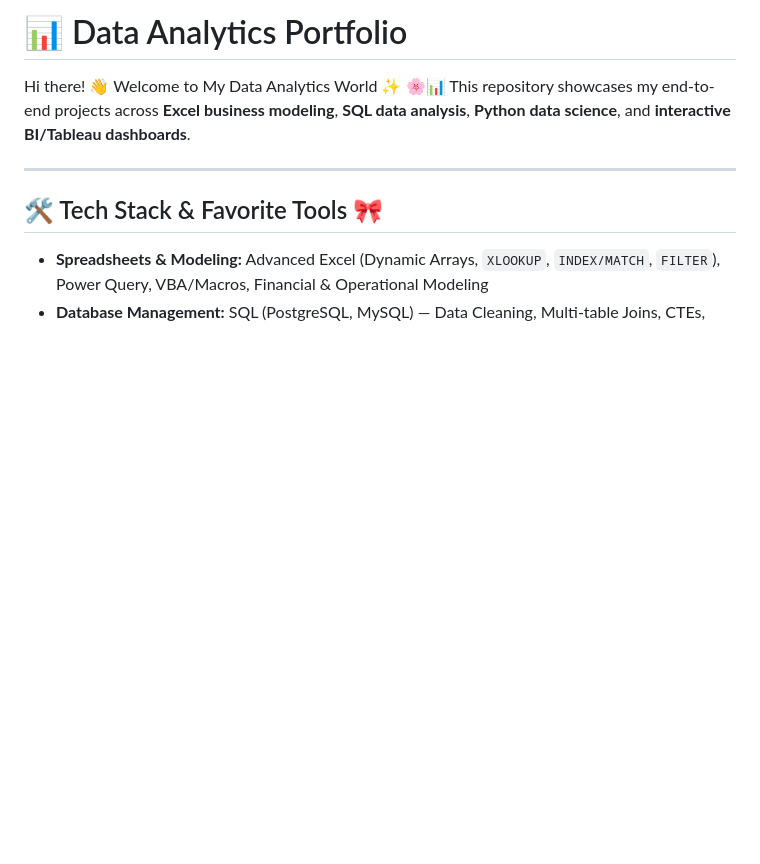
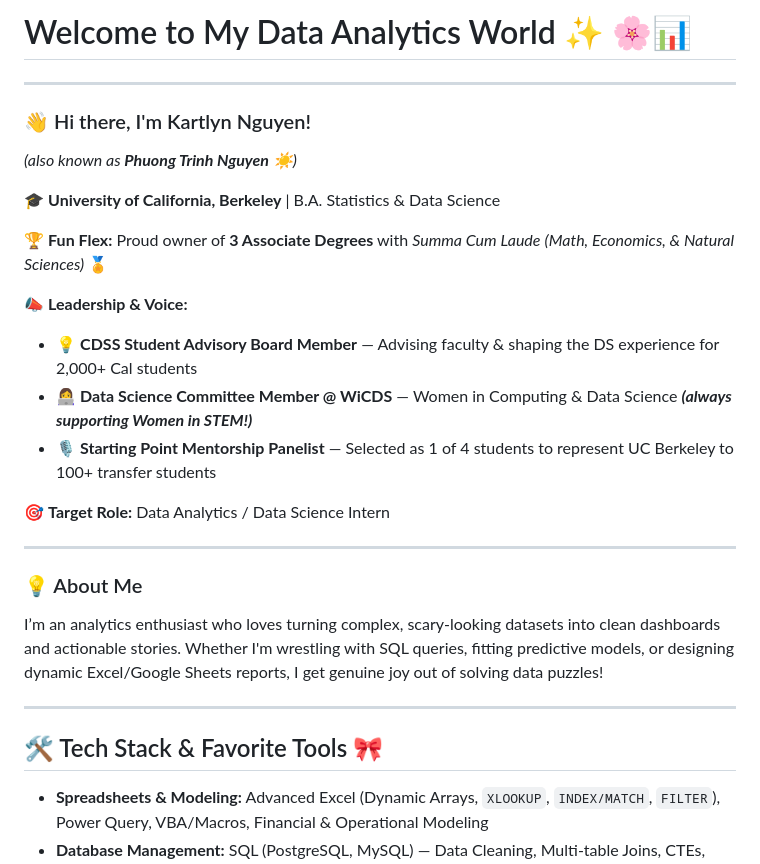
Before and after one commit to kartlynng/Data-Analytics-Portfolio, a Markdown page: README.md, the part around the change. GitHub-like rendering; blank space fills up the shorter version.

Commit message:
Revise README with personal and project details
Expanded the README to include personal introduction, education, leadership roles, and tech stack.

```diff
--- a/README.md
+++ b/README.md
@@ -1,5 +1,24 @@
-# 📊 Data Analytics Portfolio
-Hi there! 👋 Welcome to My Data Analytics World ✨ 🌸📊 This repository showcases my end-to-end projects across **Excel business modeling**, **SQL data analysis**, **Python data science**, and **interactive BI/Tableau dashboards**.
+# Welcome to My Data Analytics World ✨ 🌸📊
+---
+### 👋 Hi there, I'm Kartlyn Nguyen!
+*(also known as **Phuong Trinh Nguyen** ☀️)*
+
+🎓 **University of California, Berkeley** | B.A. Statistics & Data Science
+
+🏆 **Fun Flex:** Proud owner of **3 Associate Degrees** with *Summa Cum Laude* *(Math, Economics, & Natural Sciences)* 🏅
+
+📣 **Leadership & Voice:**
+* 💡 **CDSS Student Advisory Board Member** — Advising faculty & shaping the DS experience for 2,000+ Cal students
+* 👩‍💻 **Data Science Committee Member @ WiCDS** — Women in Computing & Data Science ***(always supporting Women in STEM!)***
+* 🎙️ **Starting Point Mentorship Panelist** — Selected as 1 of 4 students to represent UC Berkeley to 100+ transfer students
+
+🎯 **Target Role:** Data Analytics / Data Science Intern
+
+---
+
+### 💡 About Me
+
+I’m an analytics enthusiast who loves turning complex, scary-looking datasets into clean dashboards and actionable stories. Whether I'm wrestling with SQL queries, fitting predictive models, or designing dynamic Excel/Google Sheets reports, I get genuine joy out of solving data puzzles!
 
 ---
 
```
